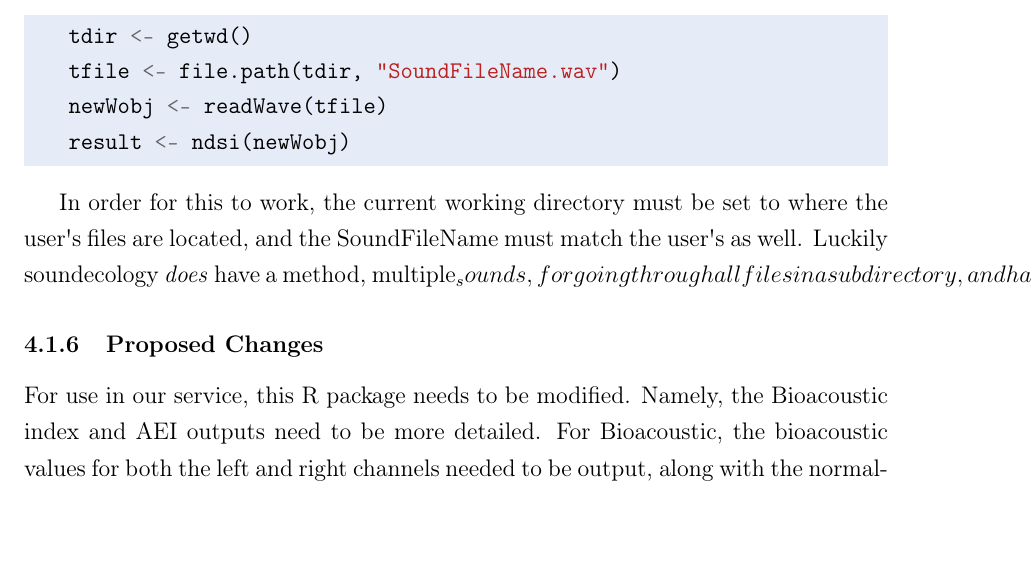
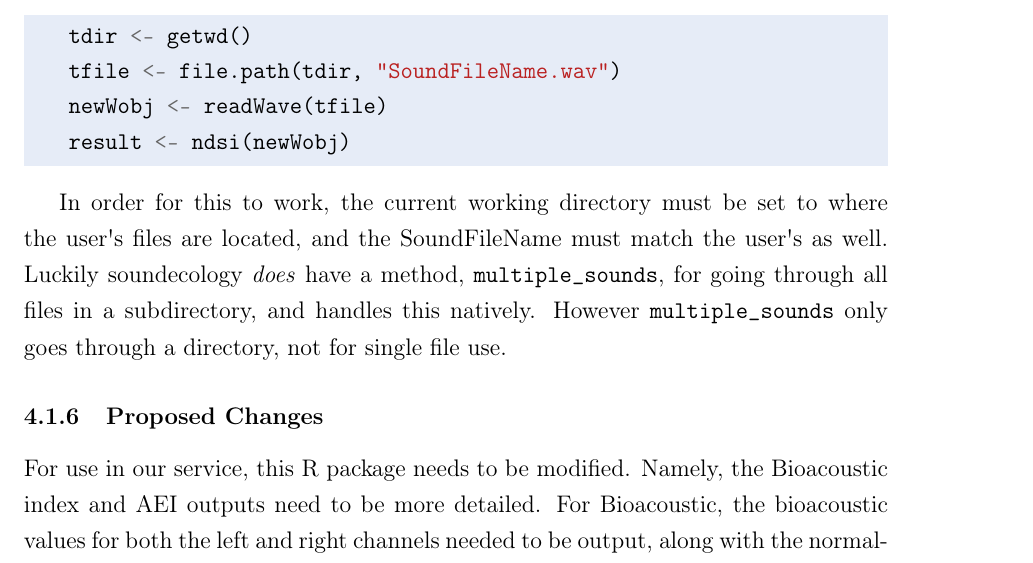
Before and after one commit to jonathanbeever/mangrove, a LaTeX document (docs/main.tex, which reads docs/Related_Content/soundecology/dependencies.tex): part of page 97 of 127, cut so that both start at the same text. Compiled offline with pdfLaTeX.

Commit message:
Fix formatting, finish soundecology research section

```diff
--- a/docs/Related_Content/soundecology/dependencies.tex
+++ b/docs/Related_Content/soundecology/dependencies.tex
@@ -8,4 +8,4 @@ The core soundecology package does not handle wav file conversion to Wav object
   result <- ndsi(newWobj)
 \end{javascriptcode}
 
-In order for this to work, the current working directory must be set to where the user\textquotesingle s files are located, and the SoundFileName must match the user\textquotesingle s as well. Luckily soundecology \textit{does} have a method, multiple_sounds, for going through all files in a subdirectory, and handles this natively. However multiple_sounds only goes through a directory, not for single file use.
+In order for this to work, the current working directory must be set to where the user\textquotesingle s files are located, and the SoundFileName must match the user\textquotesingle s as well. Luckily soundecology \textit{does} have a method, \verb|multiple_sounds|, for going through all files in a subdirectory, and handles this natively. However \verb|multiple_sounds| only goes through a directory, not for single file use.
```
